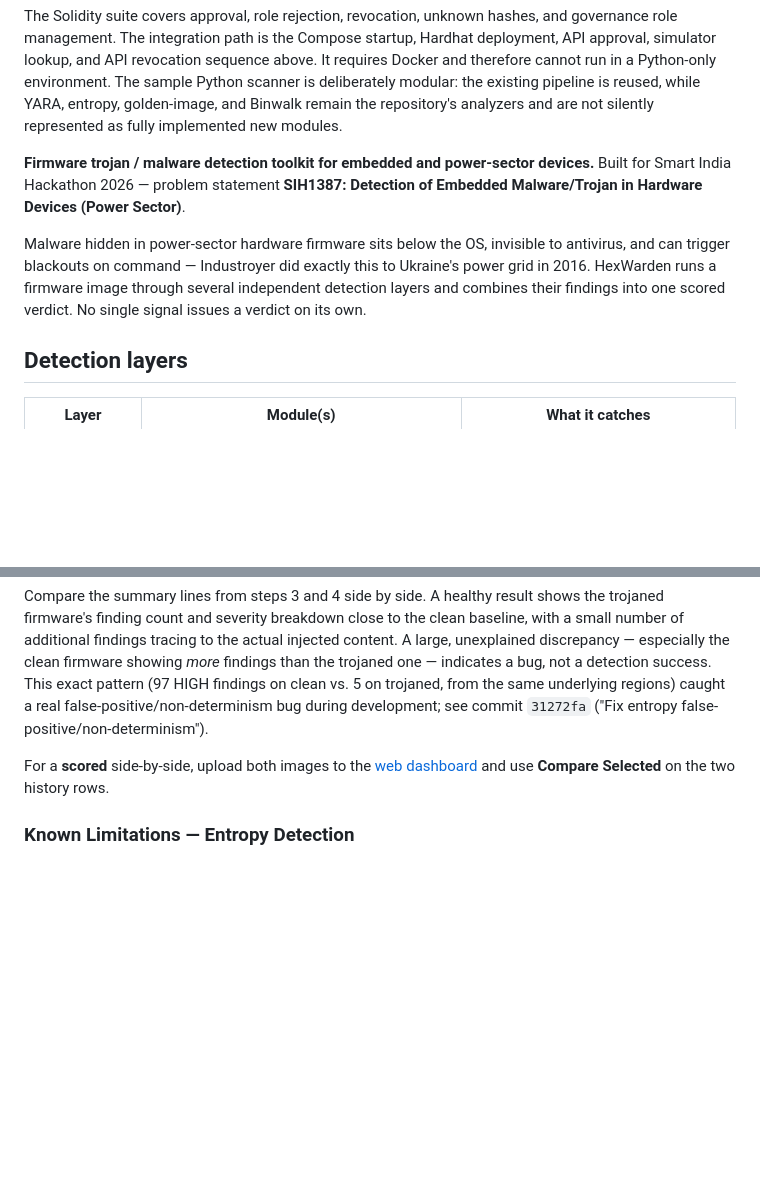
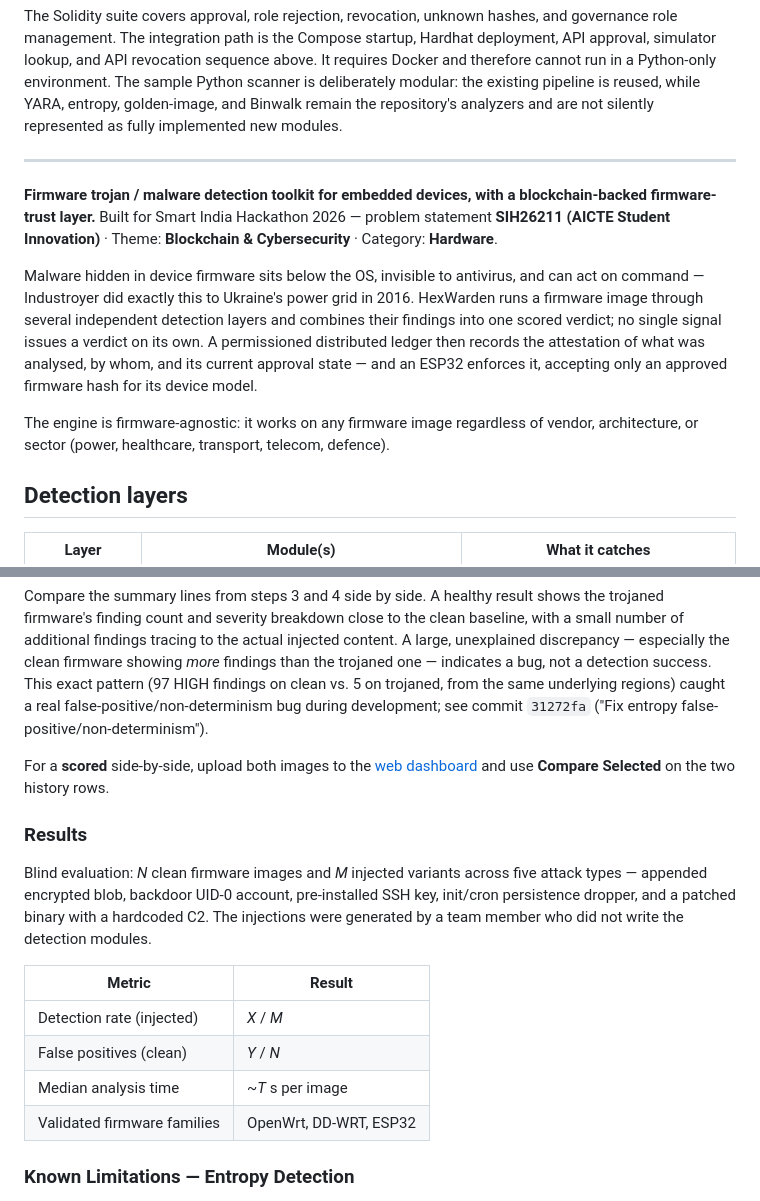
Before and after one commit to varun935/HexWarden, a Markdown page: README.md, 2 parts joined by grey strips. Drawn GitHub-style; blank space fills up the shorter version.

Commit message:
Revise README for project overview and detection layers
Updated project description and details in README.md to reflect new features and themes.

```diff
--- a/README.md
+++ b/README.md
@@ -131,15 +131,23 @@ the existing pipeline is reused, while YARA, entropy, golden-image, and
 Binwalk remain the repository's analyzers and are not silently represented as
 fully implemented new modules.
 
-**Firmware trojan / malware detection toolkit for embedded and power-sector devices.**
-Built for Smart India Hackathon 2026 — problem statement **SIH1387: Detection of
-Embedded Malware/Trojan in Hardware Devices (Power Sector)**.
+---
 
-Malware hidden in power-sector hardware firmware sits below the OS, invisible to
-antivirus, and can trigger blackouts on command — Industroyer did exactly this to
-Ukraine's power grid in 2016. HexWarden runs a firmware image through several
-independent detection layers and combines their findings into one scored verdict.
-No single signal issues a verdict on its own.
+**Firmware trojan / malware detection toolkit for embedded devices, with a
+blockchain-backed firmware-trust layer.**
+Built for Smart India Hackathon 2026 — problem statement **SIH26211 (AICTE Student
+Innovation)** · Theme: **Blockchain & Cybersecurity** · Category: **Hardware**.
+
+Malware hidden in device firmware sits below the OS, invisible to antivirus, and
+can act on command — Industroyer did exactly this to Ukraine's power grid in 2016.
+HexWarden runs a firmware image through several independent detection layers and
+combines their findings into one scored verdict; no single signal issues a verdict
+on its own. A permissioned distributed ledger then records the attestation of what
+was analysed, by whom, and its current approval state — and an ESP32 enforces it,
+accepting only an approved firmware hash for its device model.
+
+The engine is firmware-agnostic: it works on any firmware image regardless of
+vendor, architecture, or sector (power, healthcare, transport, telecom, defence).
 
 ## Detection layers
 
@@ -375,6 +383,23 @@ development; see commit `31272fa` ("Fix entropy false-positive/non-determinism")
 For a **scored** side-by-side, upload both images to the [web dashboard](#web-dashboard)
 and use **Compare Selected** on the two history rows.
 
+### Results
+
+Blind evaluation: _N_ clean firmware images and _M_ injected variants across five
+attack types — appended encrypted blob, backdoor UID-0 account, pre-installed SSH
+key, init/cron persistence dropper, and a patched binary with a hardcoded C2. The
+injections were generated by a team member who did not write the detection modules.
+
+| Metric | Result |
+|---|---|
+| Detection rate (injected) | _X_ / _M_ |
+| False positives (clean) | _Y_ / _N_ |
+| Median analysis time | ~_T_ s per image |
+| Validated firmware families | OpenWrt, DD-WRT, ESP32 |
+
+<!-- Fill X, Y, T, N, M after running the benchmark. Report misses honestly and
+note which detection layer covers each. Measured numbers beat claims. -->
+
 ### Known Limitations — Entropy Detection
 
 Shannon entropy on small windows (256 bytes) has statistical bias: true random data
```
Also changed, not shown: other parts of README.md (+19 -21 lines).
